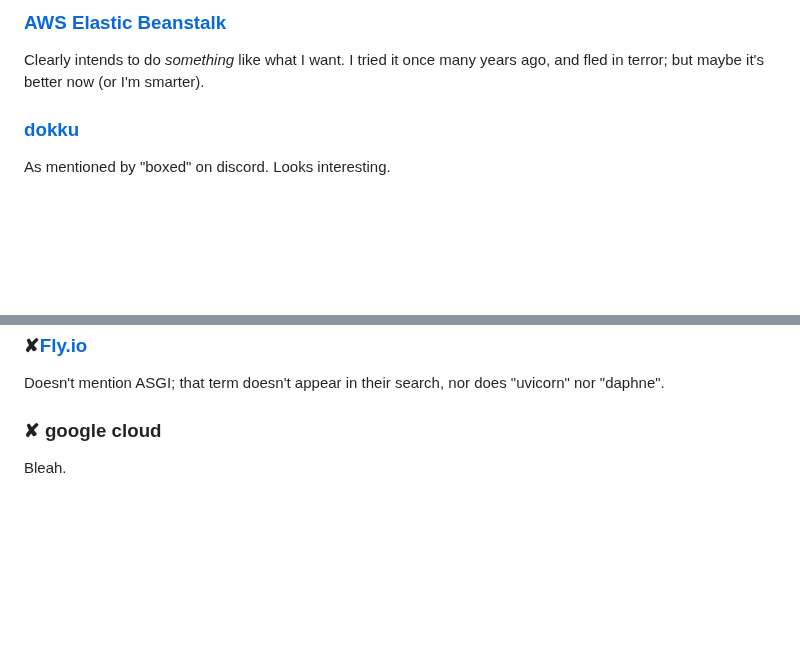
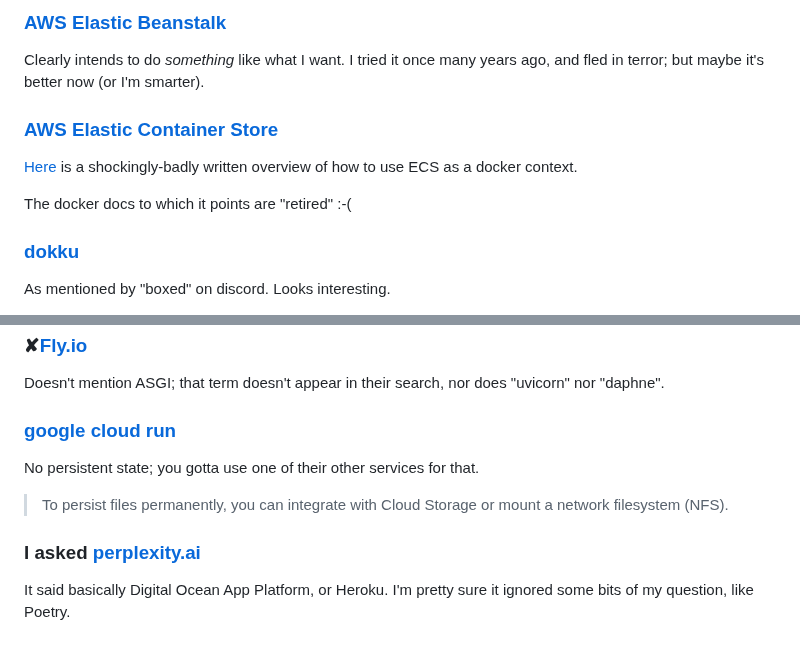
Before and after one commit to offby1/bridge-server, a Markdown page: README.hosting.md, 2 parts joined by grey strips. Rendered like a GitHub page; blank space fills up the shorter version.

Commit message:
Disappointing hosting news

```diff
--- a/README.hosting.md
+++ b/README.hosting.md
@@ -28,6 +28,11 @@ They don't *host*, but they do have a dead-easy TLS-doing reverse proxy, which [
 ### [AWS Elastic Beanstalk](https://docs.aws.amazon.com/elasticbeanstalk/latest/dg/Welcome.html)
 Clearly intends to do *something* like what I want.
 I tried it once many years ago, and fled in terror; but maybe it's better now (or I'm smarter).
+
+### [AWS Elastic Container Store]()
+[Here](https://www.docker.com/blog/docker-compose-from-local-to-amazon-ecs/) is a shockingly-badly written overview of how to use ECS as a docker context.
+
+The docker docs to which it points are "retired" :-(
 
 ### [dokku](https://dokku.com/docs/networking/proxies/caddy/)
 
@@ -61,6 +66,11 @@ I otta be able to make a simple docker-compose that includes a caddy image, and
 ### ✘[Fly.io](https://fly.io/docs/django/getting-started/existing/)
 
 Doesn't mention ASGI; that term doesn't appear in their search, nor does "uvicorn" nor "daphne".
-### ✘ google cloud
+### [google cloud run](https://cloud.google.com/run/docs/overview/what-is-cloud-run)
 
-Bleah.
+No persistent state; you gotta use one of their other services for that.
+
+> To persist files permanently, you can integrate with Cloud Storage or mount a network filesystem (NFS).
+
+### I asked [perplexity.ai](https://www.perplexity.ai/search/what-hosting-service-will-be-e-h_5FvBqcQs2kFoQaGB1mww)
+It said basically Digital Ocean App Platform, or Heroku.  I'm pretty sure it ignored some bits of my question, like Poetry.
```
